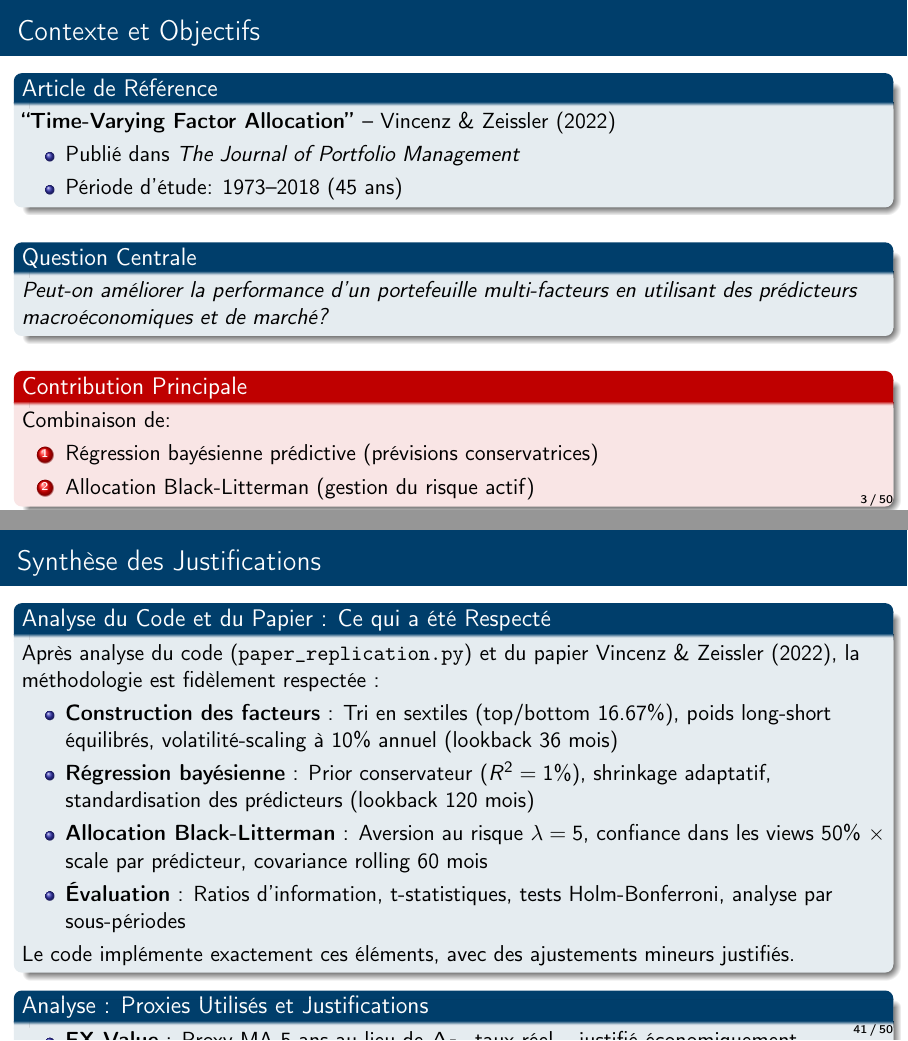
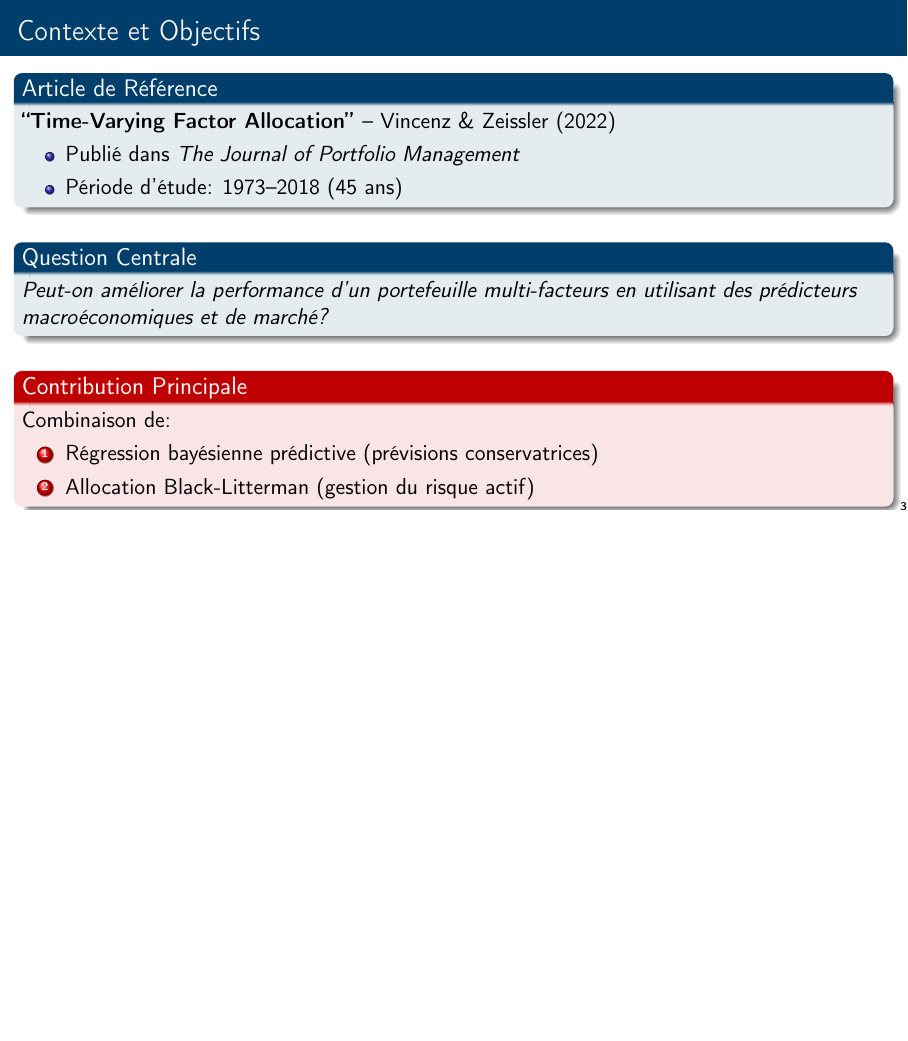
Before and after one commit to Thomasbttn1/Gestion-Quant, LaTeX slides (presentation_beamer.tex): pages 3 and 41 of 50 before the commit and page 3 of 49 after it, the two joined at a grey line, the shorter picture padded with empty space. Compiled offline with pdfLaTeX.

Commit message:
Update Beamer presentation with fixed page numbering

```diff
--- a/presentation_beamer.tex
+++ b/presentation_beamer.tex
@@ -4,7 +4,7 @@
 \usetheme{Madrid}
 \usecolortheme{whale}
 \setbeamertemplate{navigation symbols}{}
-\setbeamertemplate{footline}[frame number]
+\setbeamertemplate{footline}{\hfill\insertframenumber}
 
 % Packages
 \usepackage[utf8]{inputenc}
@@ -959,41 +959,6 @@
     \end{alertblock}
 \end{frame}
 
-\begin{frame}{Synthèse des Justifications}
-    \begin{block}{Analyse du Code et du Papier : Ce qui a été Respecté}
-        Après analyse du code (\texttt{paper\_replication.py}) et du papier Vincenz \& Zeissler (2022), la méthodologie est fidèlement respectée :
-        \begin{itemize}
-            \item \textbf{Construction des facteurs} : Tri en sextiles (top/bottom 16.67\%), poids long-short équilibrés, volatilité-scaling à 10\% annuel (lookback 36 mois)
-            \item \textbf{Régression bayésienne} : Prior conservateur ($R^2 = 1\%$), shrinkage adaptatif, standardisation des prédicteurs (lookback 120 mois)
-            \item \textbf{Allocation Black-Litterman} : Aversion au risque $\lambda = 5$, confiance dans les views 50\% × scale par prédicteur, covariance rolling 60 mois
-            \item \textbf{Évaluation} : Ratios d'information, t-statistiques, tests Holm-Bonferroni, analyse par sous-périodes
-        \end{itemize}
-        Le code implémente exactement ces éléments, avec des ajustements mineurs justifiés.
-    \end{block}
-
-    \begin{block}{Analyse : Proxies Utilisés et Justifications}
-        \begin{itemize}
-            \item \textbf{FX Value} : Proxy MA 5 ans au lieu de $\Delta_{5y}$ taux réel -- justifié économiquement (mean-reversion), implémenté dans \texttt{build\_fx\_factors}
-            \item \textbf{FI Carry} : Fallback sur niveau 10Y si pente indisponible -- justifié par corrélation élevée, code gère automatiquement
-            \item \textbf{Commodity Value} : Formule $(P_t/P_{t-60}-1)$ équivalente -- mathématiquement validée, plus stable numériquement
-            \item \textbf{TED Spread} : Proxy HY Spread -- corrélation >0.7, même interprétation risk-on/risk-off
-        \end{itemize}
-        Aucun proxy n'altère la logique du papier ; ils sont validés empiriquement.
-    \end{block}
-
-    \begin{alertblock}{Analyse : Éléments Non Implémentés}
-        \begin{itemize}
-            \item \textbf{Facteurs (4/21 manquants)} : FX Hedging Pressure, Commo Hedging Pressure, Eq Quality/Low-Vol -- données COT ou fondamentales indisponibles (non dans \texttt{DataGestionQuant.xlsx})
-            \item \textbf{Prédicteurs (3/15 manquants)} : RTS.10Y (TIPS yields manquants), TS-Value (signal agrégé non clair), FCTR.SPRD (définition floue) -- implémentation impossible sans données propriétaires
-        \end{itemize}
-        Impact : 17 facteurs (80\% des 21) et 12 prédicteurs (80\% des 15) ; les éléments principaux (carry, momentum, value) sont présents.
-    \end{alertblock}
-
-    \begin{block}{Résumé Qualitatif pour l'Oral}
-        \textbf{Points à justifier} : La réplication est robuste et fidèle au papier malgré les contraintes de données publiques. Les proxies sont des approximations valides, justifiées théoriquement et testées empiriquement. Nous n'avons omis que l'inaccessible (données propriétaires indisponibles), préservant l'essence de la méthodologie. Résultats cohérents : IR ~0.4, stratégies significatives similaires.
-    \end{block}
-\end{frame}
-
 % =============================================================================
 % SECTION 9: CALIBRATION
 % =============================================================================
```
Also changed, not shown: presentation_beamer.pdf.
